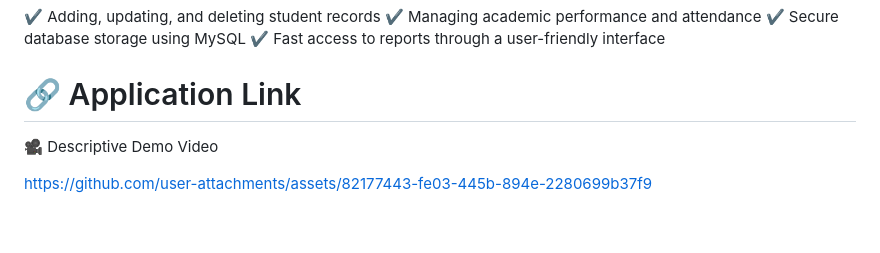
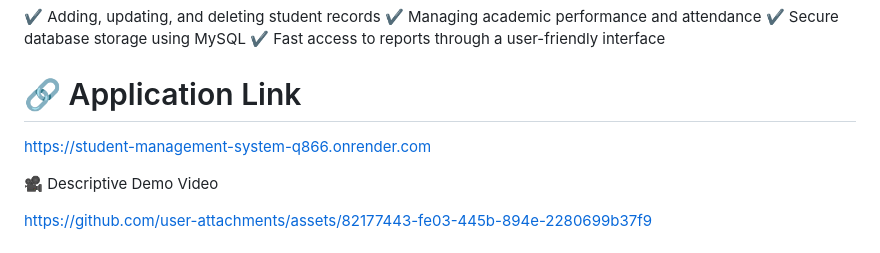
Before and after one commit to shreyasdeshingkar/Student-management-system, a Markdown page: README.md, the part around the change. Drawn GitHub-style; blank space fills up the shorter version.

Commit message:
Application link added

```diff
--- a/README.md
+++ b/README.md
@@ -27,6 +27,7 @@ To build a scalable student data management web application that allows:
 
 # 🔗 Application Link
 
+https://student-management-system-q866.onrender.com
 
 🎥 Descriptive Demo Video
 
```
